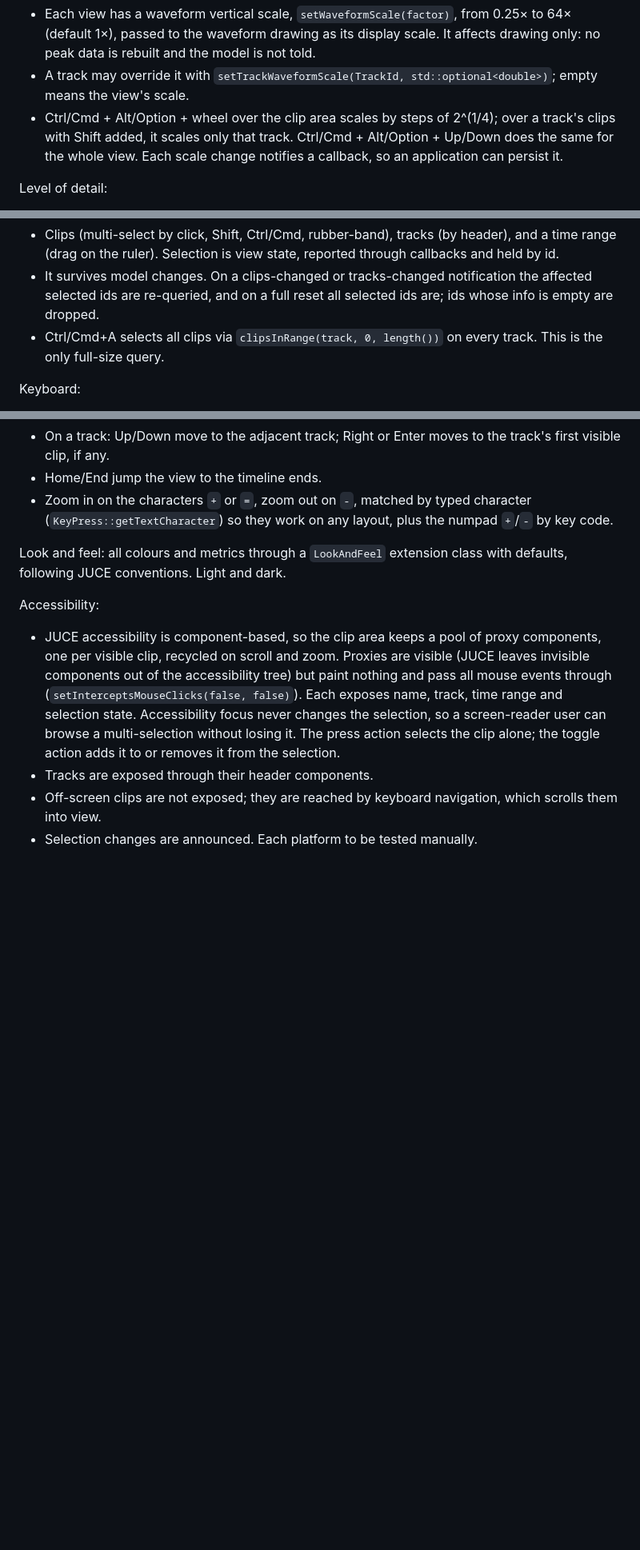
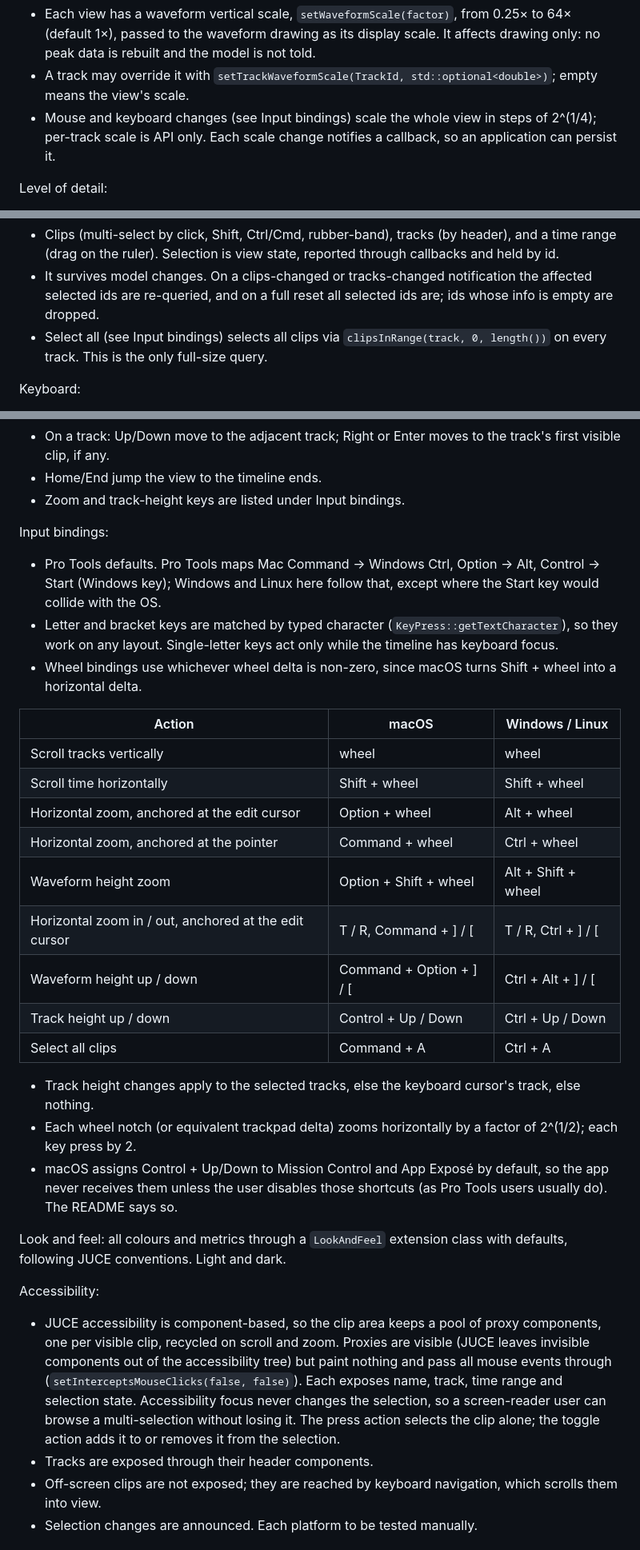
Before and after one commit to claude-coder-collab/juce-timeline, a Markdown page: SPEC.md, 3 parts joined by grey strips. Shown at 80% size. GitHub-like rendering; blank space fills up the shorter version.

Commit message:
Spec: Pro Tools input bindings

```diff
--- a/SPEC.md
+++ b/SPEC.md
@@ -117,7 +117,7 @@ Clips:
 Waveform zoom:
 - Each view has a waveform vertical scale, `setWaveformScale(factor)`, from 0.25× to 64× (default 1×), passed to the waveform drawing as its display scale. It affects drawing only: no peak data is rebuilt and the model is not told.
 - A track may override it with `setTrackWaveformScale(TrackId, std::optional<double>)`; empty means the view's scale.
-- Ctrl/Cmd + Alt/Option + wheel over the clip area scales by steps of 2^(1/4); over a track's clips with Shift added, it scales only that track. Ctrl/Cmd + Alt/Option + Up/Down does the same for the whole view. Each scale change notifies a callback, so an application can persist it.
+- Mouse and keyboard changes (see Input bindings) scale the whole view in steps of 2^(1/4); per-track scale is API only. Each scale change notifies a callback, so an application can persist it.
 
 Level of detail:
 - Each clip is drawn at a tier chosen by its on-screen width (thresholds from the look and feel):
@@ -132,7 +132,7 @@ Level of detail:
 Selection:
 - Clips (multi-select by click, Shift, Ctrl/Cmd, rubber-band), tracks (by header), and a time range (drag on the ruler). Selection is view state, reported through callbacks and held by id.
 - It survives model changes. On a clips-changed or tracks-changed notification the affected selected ids are re-queried, and on a full reset all selected ids are; ids whose info is empty are dropped.
-- Ctrl/Cmd+A selects all clips via `clipsInRange(track, 0, length())` on every track. This is the only full-size query.
+- Select all (see Input bindings) selects all clips via `clipsInRange(track, 0, length())` on every track. This is the only full-size query.
 
 Keyboard:
 - The keyboard cursor is on a clip, on a track, or nowhere. Arrows move the cursor and select what it lands on, replacing the selection; Shift+arrow adds to it. The view scrolls to keep the cursor visible.
@@ -140,7 +140,28 @@ Keyboard:
 - On a clip: Left/Right move to the previous/next clip on the same track by start position, ties broken by draw order; at the first or last clip the cursor stays. Up/Down move to the adjacent track (never skipping one): to its clip under the current clip's start, else its nearest visible clip by start, else the track itself. Escape moves the cursor from a clip to its track.
 - On a track: Up/Down move to the adjacent track; Right or Enter moves to the track's first visible clip, if any.
 - Home/End jump the view to the timeline ends.
-- Zoom in on the characters `+` or `=`, zoom out on `-`, matched by typed character (`KeyPress::getTextCharacter`) so they work on any layout, plus the numpad `+`/`-` by key code.
+- Zoom and track-height keys are listed under Input bindings.
+
+Input bindings:
+- Pro Tools defaults. Pro Tools maps Mac Command → Windows Ctrl, Option → Alt, Control → Start (Windows key); Windows and Linux here follow that, except where the Start key would collide with the OS.
+- Letter and bracket keys are matched by typed character (`KeyPress::getTextCharacter`), so they work on any layout. Single-letter keys act only while the timeline has keyboard focus.
+- Wheel bindings use whichever wheel delta is non-zero, since macOS turns Shift + wheel into a horizontal delta.
+
+| Action | macOS | Windows / Linux |
+|---|---|---|
+| Scroll tracks vertically | wheel | wheel |
+| Scroll time horizontally | Shift + wheel | Shift + wheel |
+| Horizontal zoom, anchored at the edit cursor | Option + wheel | Alt + wheel |
+| Horizontal zoom, anchored at the pointer | Command + wheel | Ctrl + wheel |
+| Waveform height zoom | Option + Shift + wheel | Alt + Shift + wheel |
+| Horizontal zoom in / out, anchored at the edit cursor | T / R, Command + ] / [ | T / R, Ctrl + ] / [ |
+| Waveform height up / down | Command + Option + ] / [ | Ctrl + Alt + ] / [ |
+| Track height up / down | Control + Up / Down | Ctrl + Up / Down |
+| Select all clips | Command + A | Ctrl + A |
+
+- Track height changes apply to the selected tracks, else the keyboard cursor's track, else nothing.
+- Each wheel notch (or equivalent trackpad delta) zooms horizontally by a factor of 2^(1/2); each key press by 2.
+- macOS assigns Control + Up/Down to Mission Control and App Exposé by default, so the app never receives them unless the user disables those shortcuts (as Pro Tools users usually do). The README says so.
 
 Look and feel: all colours and metrics through a `LookAndFeel` extension class with defaults, following JUCE conventions. Light and dark.
 
```
Also changed, not shown: other parts of SPEC.md (+3 -3 lines), DECISIONS.md (+6 -0 lines).
